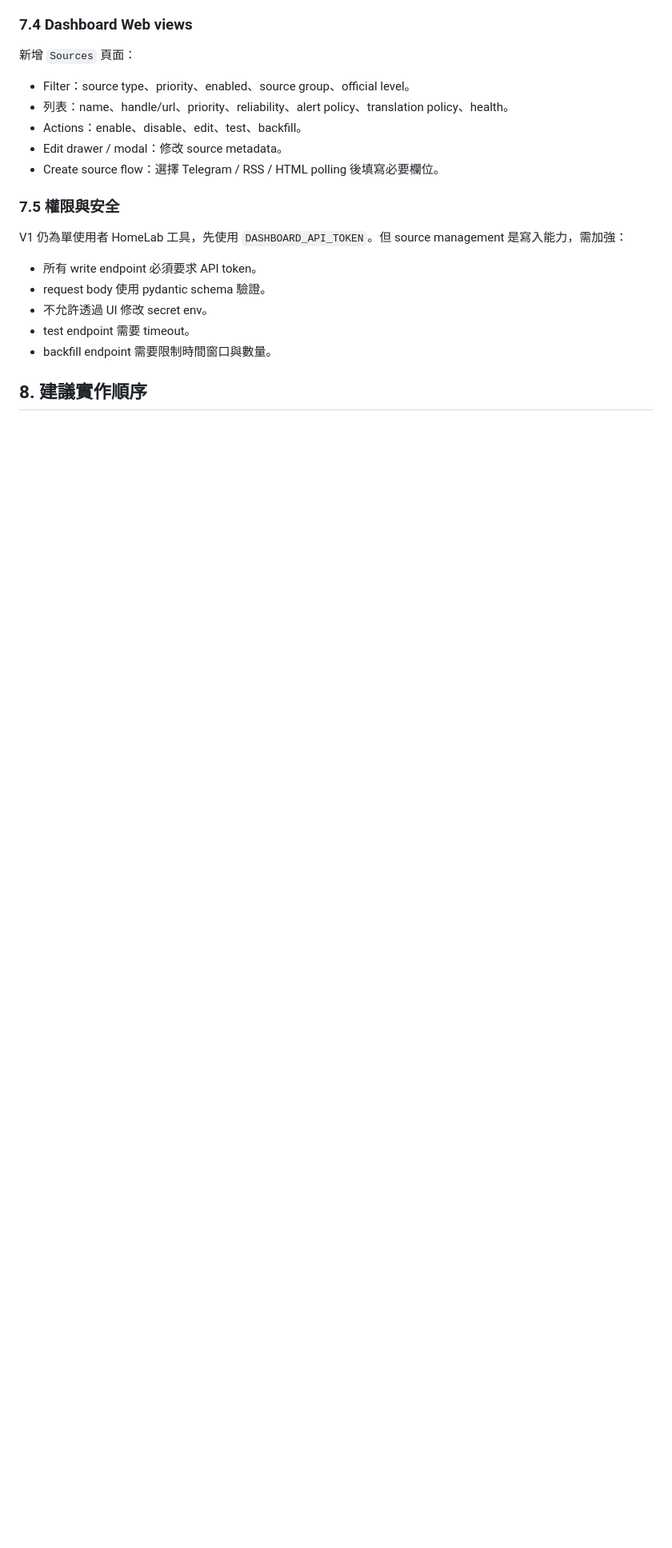
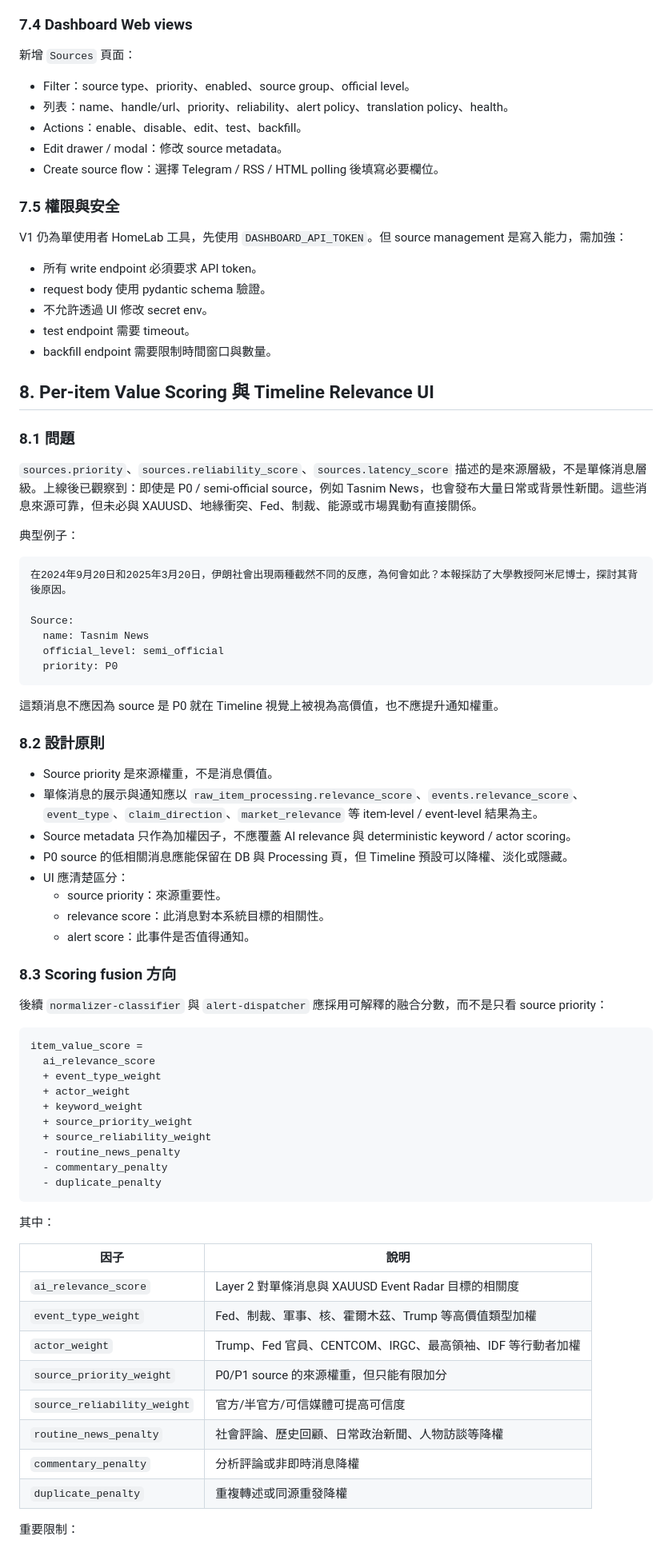
Before and after one commit to mrsuner/xauusd-trading-monitor, a Markdown page: docs/production-feedback-roadmap.md, the part around one of its changes. Shown at 80% size. Rendered like a GitHub page; blank space fills up the shorter version.

Commit message:
Document per-item relevance scoring

````diff
--- a/docs/production-feedback-roadmap.md
+++ b/docs/production-feedback-roadmap.md
@@ -519,4 +521,65 @@ V1 仍為單使用者 HomeLab 工具，先使用 `DASHBOARD_API_TOKEN`。但 sou
 - test endpoint 需要 timeout。
 - backfill endpoint 需要限制時間窗口與數量。
 
-## 8. 建議實作順序
+## 8. Per-item Value Scoring 與 Timeline Relevance UI
+
+### 8.1 問題
+
+`sources.priority`、`sources.reliability_score`、`sources.latency_score` 描述的是來源層級，不是單條消息層級。上線後已觀察到：即使是 P0 / semi-official source，例如 Tasnim News，也會發布大量日常或背景性新聞。這些消息來源可靠，但未必與 XAUUSD、地緣衝突、Fed、制裁、能源或市場異動有直接關係。
+
+典型例子：
+
+```text
+在2024年9月20日和2025年3月20日，伊朗社會出現兩種截然不同的反應，為何會如此？本報採訪了大學教授阿米尼博士，探討其背後原因。
+
+Source:
+  name: Tasnim News
+  official_level: semi_official
+  priority: P0
+```
+
+這類消息不應因為 source 是 P0 就在 Timeline 視覺上被視為高價值，也不應提升通知權重。
+
+### 8.2 設計原則
+
+- Source priority 是來源權重，不是消息價值。
+- 單條消息的展示與通知應以 `raw_item_processing.relevance_score`、`events.relevance_score`、`event_type`、`claim_direction`、`market_relevance` 等 item-level / event-level 結果為主。
+- Source metadata 只作為加權因子，不應覆蓋 AI relevance 與 deterministic keyword / actor scoring。
+- P0 source 的低相關消息應能保留在 DB 與 Processing 頁，但 Timeline 預設可以降權、淡化或隱藏。
+- UI 應清楚區分：
+  - source priority：來源重要性。
+  - relevance score：此消息對本系統目標的相關性。
+  - alert score：此事件是否值得通知。
+
+### 8.3 Scoring fusion 方向
+
+後續 `normalizer-classifier` 與 `alert-dispatcher` 應採用可解釋的融合分數，而不是只看 source priority：
+
+```text
+item_value_score =
+  ai_relevance_score
+  + event_type_weight
+  + actor_weight
+  + keyword_weight
+  + source_priority_weight
+  + source_reliability_weight
+  - routine_news_penalty
+  - commentary_penalty
+  - duplicate_penalty
+```
+
+其中：
+
+| 因子 | 說明 |
+| --- | --- |
+| `ai_relevance_score` | Layer 2 對單條消息與 XAUUSD Event Radar 目標的相關度 |
+| `event_type_weight` | Fed、制裁、軍事、核、霍爾木茲、Trump 等高價值類型加權 |
+| `actor_weight` | Trump、Fed 官員、CENTCOM、IRGC、最高領袖、IDF 等行動者加權 |
+| `source_priority_weight` | P0/P1 source 的來源權重，但只能有限加分 |
+| `source_reliability_weight` | 官方/半官方/可信媒體可提高可信度 |
+| `routine_news_penalty` | 社會評論、歷史回顧、日常政治新聞、人物訪談等降權 |
+| `commentary_penalty` | 分析評論或非即時消息降權 |
+| `duplicate_penalty` | 重複轉述或同源重發降權 |
+
+重要限制：
+
````
Also changed, not shown: other parts of docs/production-feedback-roadmap.md (+79 -4 lines).
